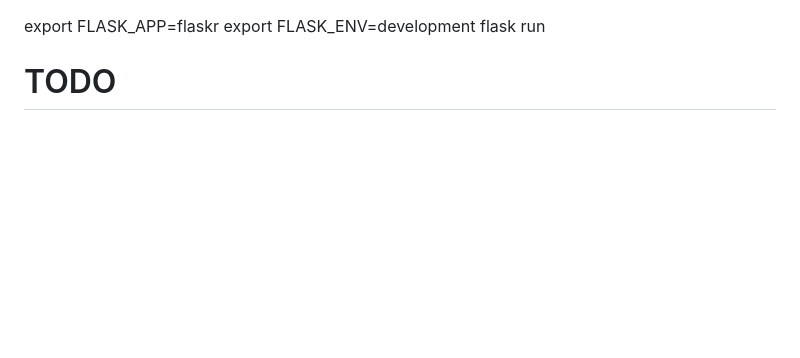
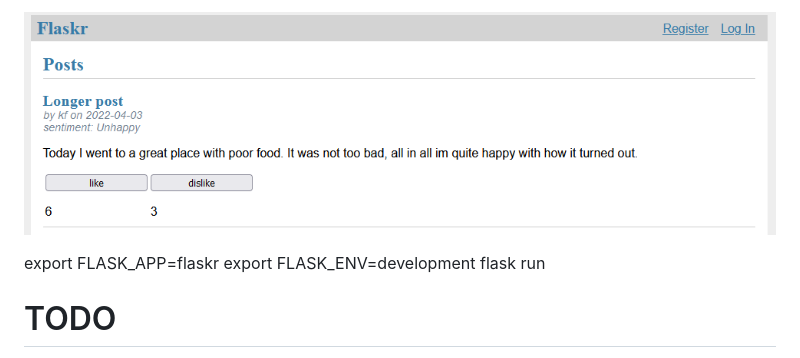
Before and after one commit to kf-se/flaskr, a Markdown page: readme.md, the part around the change. Drawn GitHub-style; pictures changed too: project_image.png (added); blank space fills up the shorter version.

Commit message:
added image of project to readme

```diff
--- a/readme.md
+++ b/readme.md
@@ -1,3 +1,5 @@
+![Image of project](project_image.png)
+
 export FLASK_APP=flaskr
 export FLASK_ENV=development
 flask run
```
